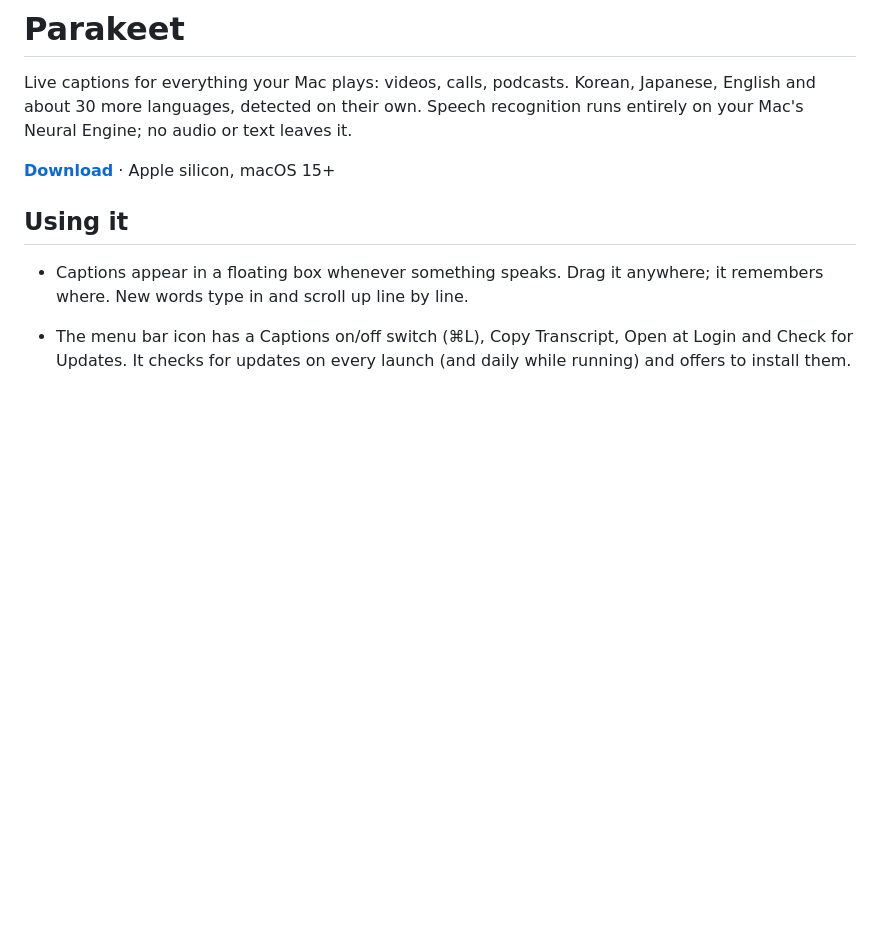
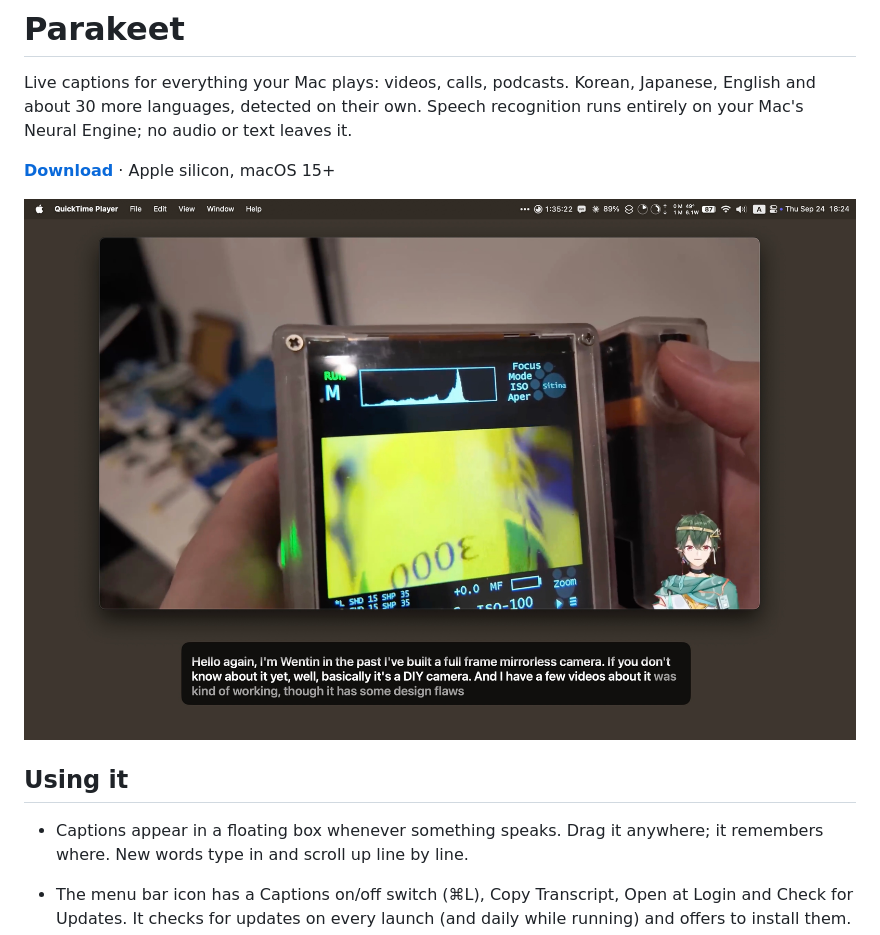
Before and after one commit to LPFchan/Parakeet, a Markdown page: README.md, the part around the change. Drawn GitHub-style; pictures changed too: .github/screenshot.jpg (added); blank space fills up the shorter version.

Commit message:
README: add a screenshot

```diff
--- a/README.md
+++ b/README.md
@@ -6,6 +6,8 @@ recognition runs entirely on your Mac's Neural Engine; no audio or text
 leaves it.
 
 **[Download](https://github.com/LPFchan/Parakeet/releases/latest/download/Parakeet.dmg)** · Apple silicon, macOS 15+
+
+![Parakeet captioning a video in QuickTime Player](.github/screenshot.jpg)
 
 ## Using it
 
```
